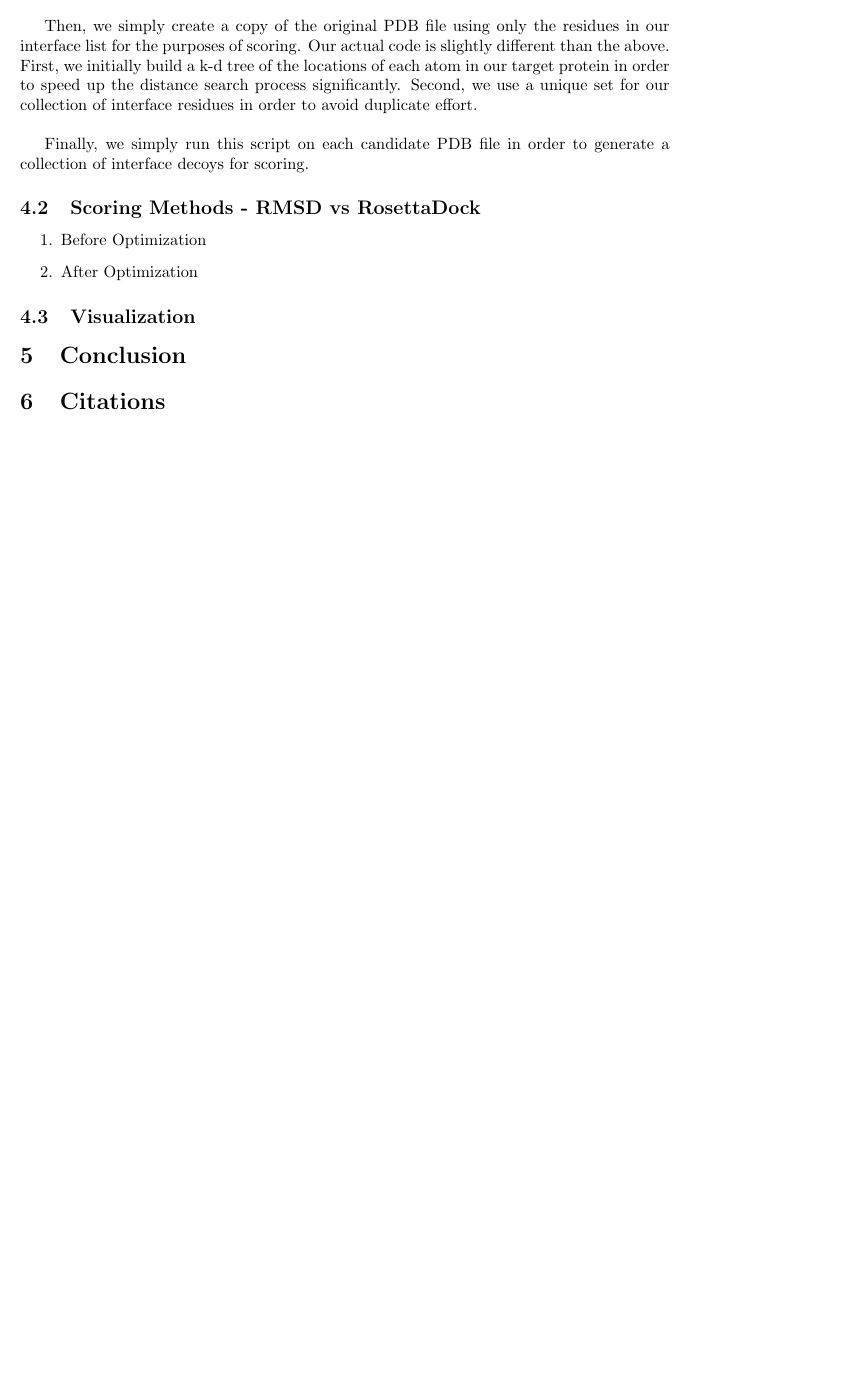
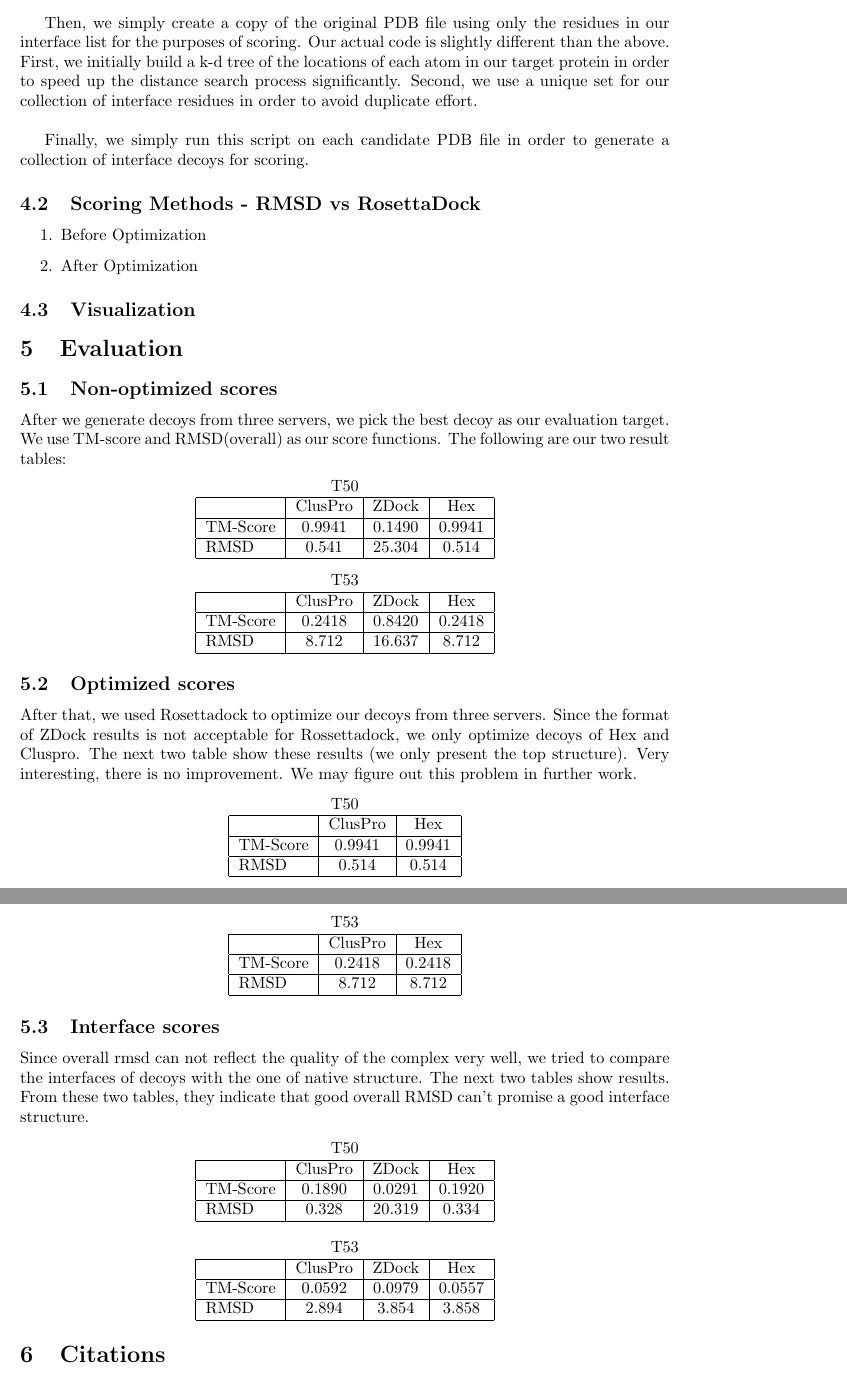
Before and after one commit to MizzouCMMSGroup1/ProteinDocking, a LaTeX document (report/Report.tex): part of page 4 of 4 before the commit and two parts of pages 4 and 5 of 5 after it, the two joined at a grey line, cut so that both start at the same text, the shorter picture padded with empty space. Compiled offline with pdfLaTeX.

Commit message:
stitch in results/scores

```diff
--- a/report/Report.tex
+++ b/report/Report.tex
@@ -159,7 +158,93 @@ Finally, we simply run this script on each candidate PDB file in order to genera
 
 
 
-\section{Conclusion}
+\section{Evaluation}
+
+\subsection{Non-optimized scores}
+
+After we generate decoys from three servers, we pick the best decoy as our evaluation target. We use TM-score and RMSD(overall) as our score functions. The following are our two result tables:
+
+\begin{center}
+\begin{tabular}{|l|c|c|c|r|}
+\multicolumn{4}{c}{T50} \\
+    \hline
+      & ClusPro & ZDock & Hex \\ \hline
+    TM-Score & 0.9941 & 0.1490 & 0.9941 \\ \hline
+    RMSD & 0.541 & 25.304 & 0.514 \\
+    \hline
+    \end{tabular}
+\end{center}
+
+\begin{center}
+\begin{tabular}{|l|c|c|c|r|}
+\multicolumn{4}{c}{T53} \\
+    \hline
+      & ClusPro & ZDock & Hex \\ \hline
+    TM-Score & 0.2418 & 0.8420 & 0.2418 \\ \hline
+    RMSD & 8.712 & 16.637 & 8.712 \\
+    \hline
+    \end{tabular}
+\end{center}
+
+
+\subsection{Optimized scores}
+
+After that, we used Rosettadock to optimize our decoys from three servers. Since the format of ZDock results is not acceptable for Rossettadock, we only optimize decoys of Hex and Cluspro. The next two table show these results (we only present the top structure). Very interesting, there is no improvement. We may figure out this problem in further work.
+
+\begin{center}
+\begin{tabular}{|l|c|c|c|r|}
+\multicolumn{3}{c}{T50} \\
+    \hline
+      & ClusPro & Hex \\ \hline
+    TM-Score & 0.9941 & 0.9941 \\ \hline
+    RMSD & 0.514 & 0.514 \\
+    \hline
+    \end{tabular}
+\end{center}
+
+\begin{center}
+\begin{tabular}{|l|c|c|c|r|}
+\multicolumn{3}{c}{T53} \\
+    \hline
+      & ClusPro & Hex \\ \hline
+    TM-Score & 0.2418 & 0.2418 \\ \hline
+    RMSD & 8.712 & 8.712 \\
+    \hline
+    \end{tabular}
+\end{center}
+
+
+
+
+\subsection{Interface scores}
+
+Since overall rmsd can not reflect the quality of the complex very well, we tried to compare the interfaces of decoys with the one of native structure. The next two tables show results. From these two tables, they indicate that good overall RMSD can’t promise a good interface structure.
+
+
+\begin{center}
+\begin{tabular}{|l|c|c|c|r|}
+\multicolumn{4}{c}{T50} \\
+    \hline
+      & ClusPro & ZDock & Hex \\ \hline
+    TM-Score & 0.1890 & 0.0291 & 0.1920 \\ \hline
+    RMSD & 0.328 & 20.319 & 0.334 \\
+    \hline
+    \end{tabular}
+\end{center}
+
+
+\begin{center}
+\begin{tabular}{|l|c|c|c|r|}
+\multicolumn{4}{c}{T53} \\
+    \hline
+      & ClusPro & ZDock & Hex \\ \hline
+    TM-Score & 0.0592 & 0.0979 & 0.0557 \\ \hline
+    RMSD & 2.894 & 3.854 & 3.858 \\
+    \hline
+    \end{tabular}
+\end{center}
+
+
 
 
 
```
Also changed, not shown: report/Report.tex (3 more changed lines).
